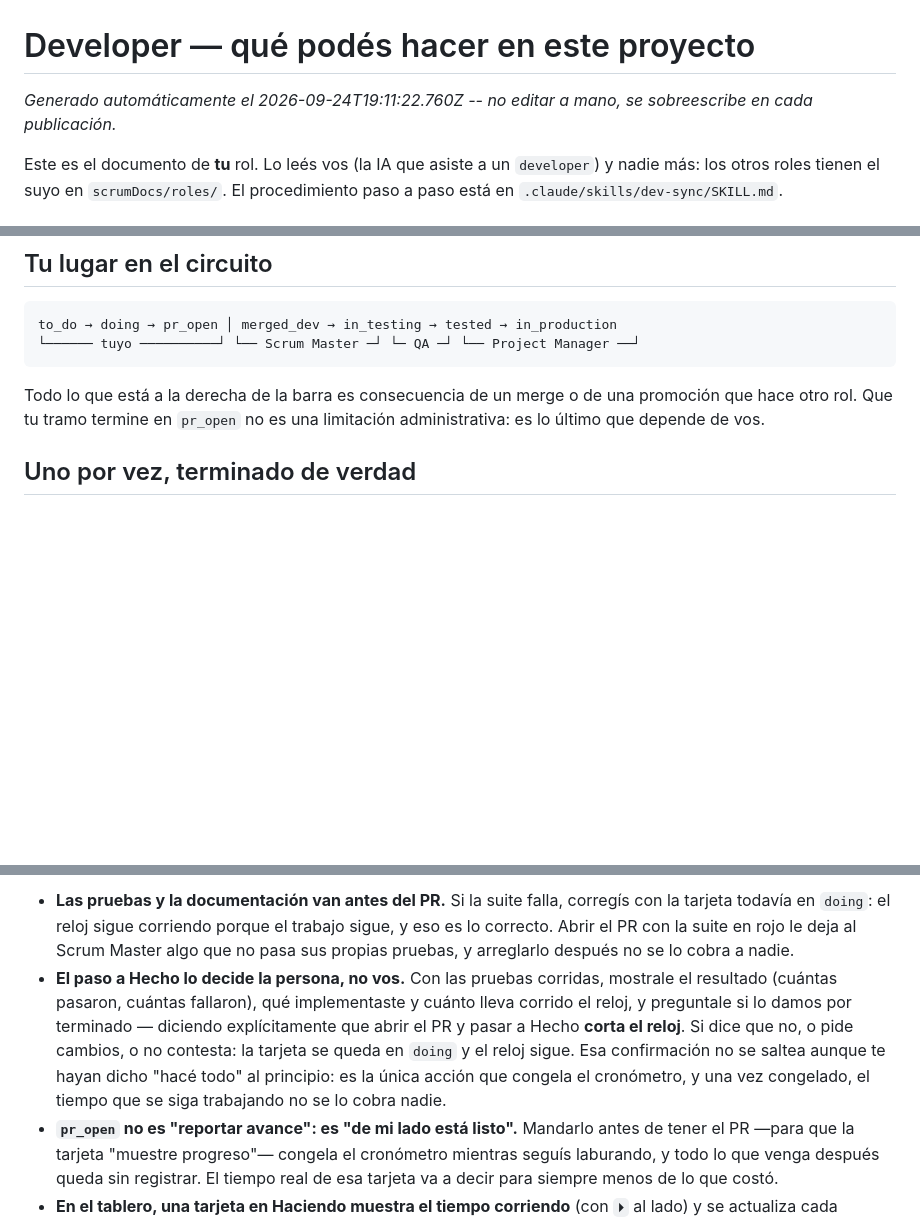
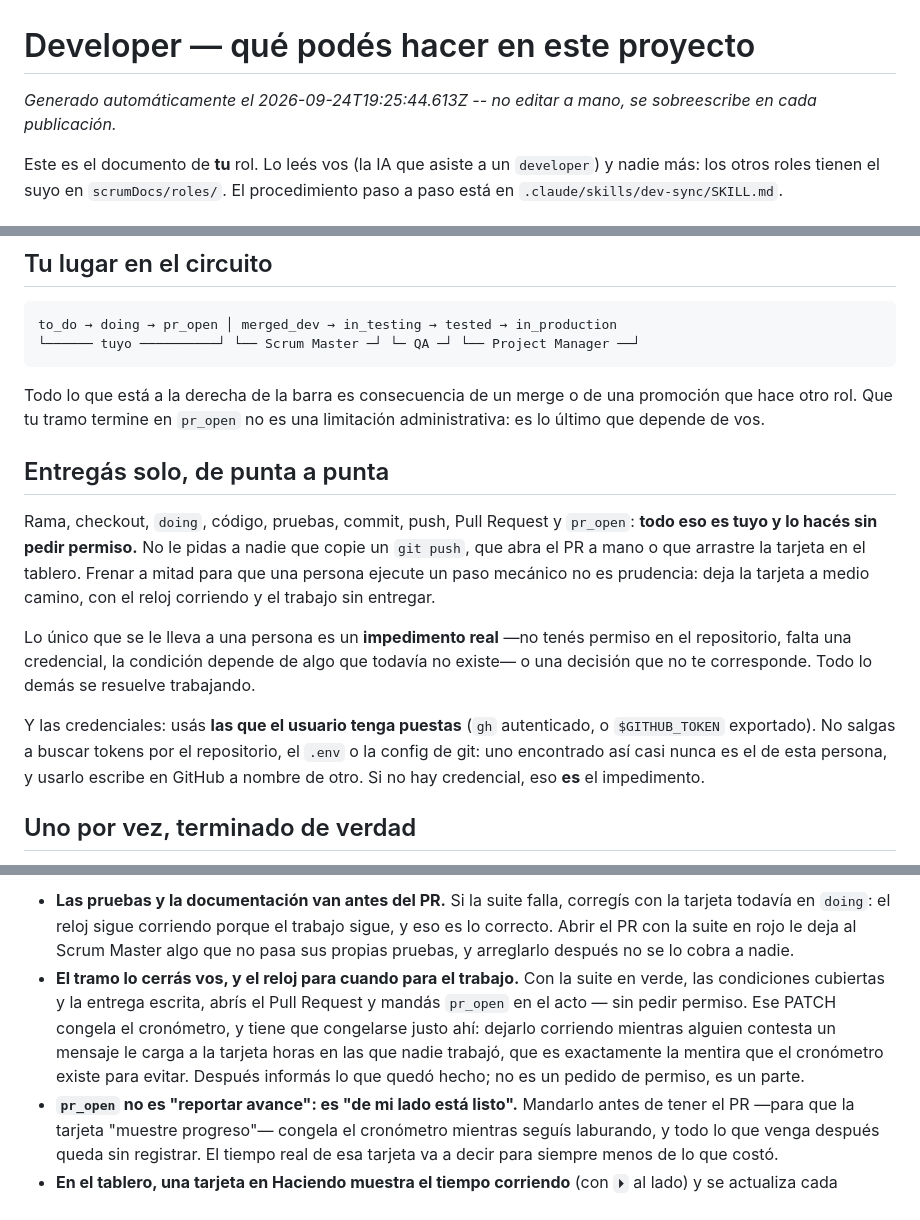
Before and after one commit to fiemcasals/Django, a Markdown page: scrumDocs/roles/developer.md, 3 parts joined by grey strips. Rendered like a GitHub page; blank space fills up the shorter version.

Commit message:
Scrum Master AI: actualiza scrumDocs/roles/developer.md

```diff
--- a/scrumDocs/roles/developer.md
+++ b/scrumDocs/roles/developer.md
@@ -1,6 +1,6 @@
 # Developer — qué podés hacer en este proyecto
 
-_Generado automáticamente el 2026-09-24T19:11:22.760Z -- no editar a mano, se sobreescribe en cada publicación._
+_Generado automáticamente el 2026-09-24T19:25:44.613Z -- no editar a mano, se sobreescribe en cada publicación._
 
 Este es el documento de **tu** rol. Lo leés vos (la IA que asiste a un `developer`) y nadie
 más: los otros roles tienen el suyo en `scrumDocs/roles/`. El procedimiento paso a paso
@@ -21,6 +21,23 @@ to_do → doing → pr_open │ merged_dev → in_testing → tested → in_prod
 Todo lo que está a la derecha de la barra es consecuencia de un merge o de una promoción
 que hace otro rol. Que tu tramo termine en `pr_open` no es una limitación administrativa:
 es lo último que depende de vos.
+
+## Entregás solo, de punta a punta
+
+Rama, checkout, `doing`, código, pruebas, commit, push, Pull Request y `pr_open`: **todo
+eso es tuyo y lo hacés sin pedir permiso.** No le pidas a nadie que copie un `git push`,
+que abra el PR a mano o que arrastre la tarjeta en el tablero. Frenar a mitad para que una
+persona ejecute un paso mecánico no es prudencia: deja la tarjeta a medio camino, con el
+reloj corriendo y el trabajo sin entregar.
+
+Lo único que se le lleva a una persona es un **impedimento real** —no tenés permiso en el
+repositorio, falta una credencial, la condición depende de algo que todavía no existe— o
+una decisión que no te corresponde. Todo lo demás se resuelve trabajando.
+
+Y las credenciales: usás **las que el usuario tenga puestas** (`gh` autenticado, o
+`$GITHUB_TOKEN` exportado). No salgas a buscar tokens por el repositorio, el `.env` o la
+config de git: uno encontrado así casi nunca es el de esta persona, y usarlo escribe en
+GitHub a nombre de otro. Si no hay credencial, eso **es** el impedimento.
 
 ## Uno por vez, terminado de verdad
 
@@ -275,13 +292,13 @@ código → pruebas en verde → documentación → «¿lo damos por terminado?
   tarjeta todavía en `doing`: el reloj sigue corriendo porque el trabajo sigue, y eso es lo
   correcto. Abrir el PR con la suite en rojo le deja al Scrum Master algo que no pasa sus
   propias pruebas, y arreglarlo después no se lo cobra a nadie.
-- **El paso a Hecho lo decide la persona, no vos.** Con las pruebas corridas, mostrale el
-  resultado (cuántas pasaron, cuántas fallaron), qué implementaste y cuánto lleva corrido el
-  reloj, y preguntale si lo damos por terminado — diciendo explícitamente que abrir el PR y
-  pasar a Hecho **corta el reloj**. Si dice que no, o pide cambios, o no contesta: la
-  tarjeta se queda en `doing` y el reloj sigue. Esa confirmación no se saltea aunque te
-  hayan dicho "hacé todo" al principio: es la única acción que congela el cronómetro, y una
-  vez congelado, el tiempo que se siga trabajando no se lo cobra nadie.
+- **El tramo lo cerrás vos, y el reloj para cuando para el trabajo.** Con la suite en
+  verde, las condiciones cubiertas y la entrega escrita, abrís el Pull Request y mandás
+  `pr_open` en el acto — sin pedir permiso. Ese PATCH congela el cronómetro, y tiene que
+  congelarse justo ahí: dejarlo corriendo mientras alguien contesta un mensaje le carga a
+  la tarjeta horas en las que nadie trabajó, que es exactamente la mentira que el
+  cronómetro existe para evitar. Después informás lo que quedó hecho; no es un pedido de
+  permiso, es un parte.
 - **`pr_open` no es "reportar avance": es "de mi lado está listo".** Mandarlo antes de
   tener el PR —para que la tarjeta "muestre progreso"— congela el cronómetro mientras
   seguís laburando, y todo lo que venga después queda sin registrar. El tiempo real de esa
```
